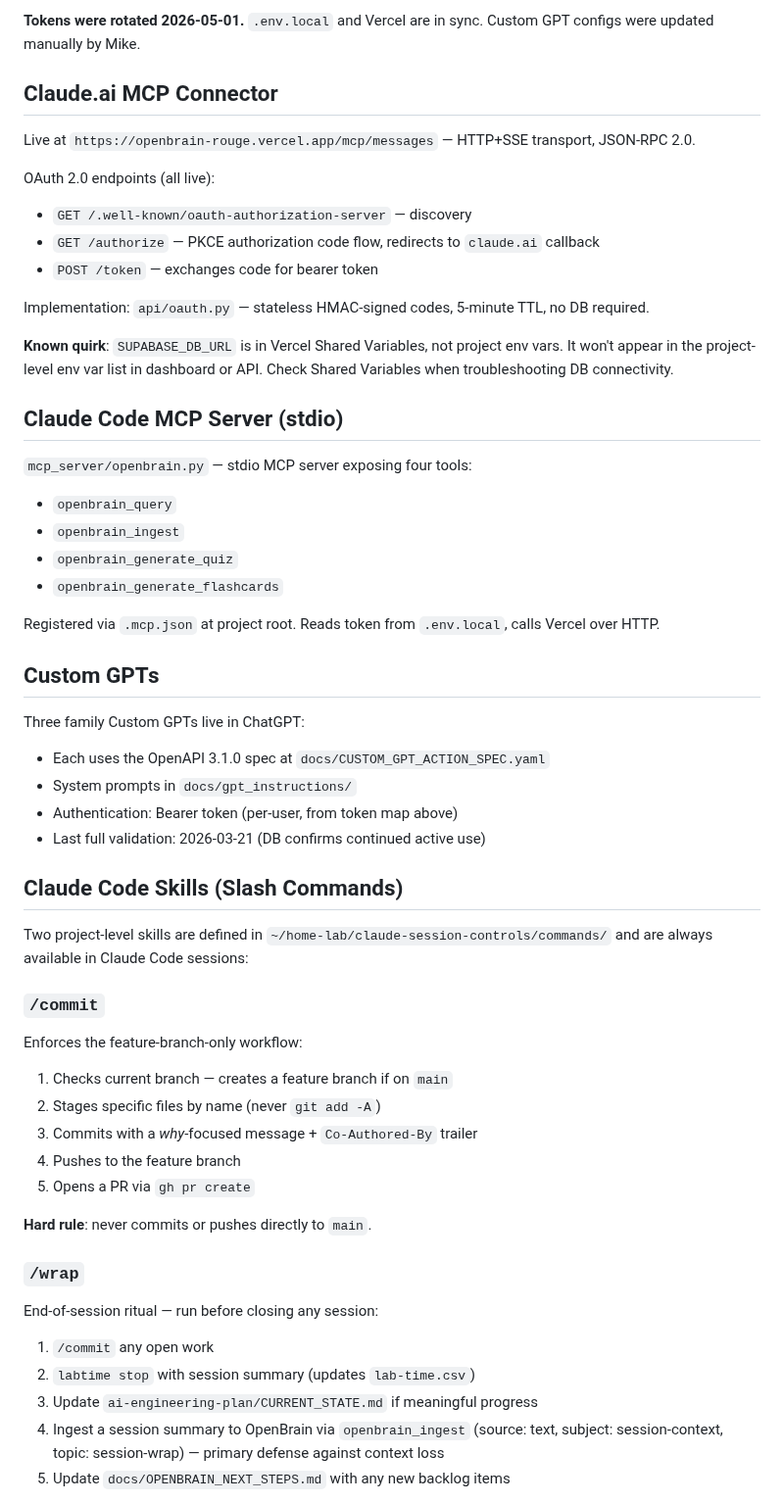
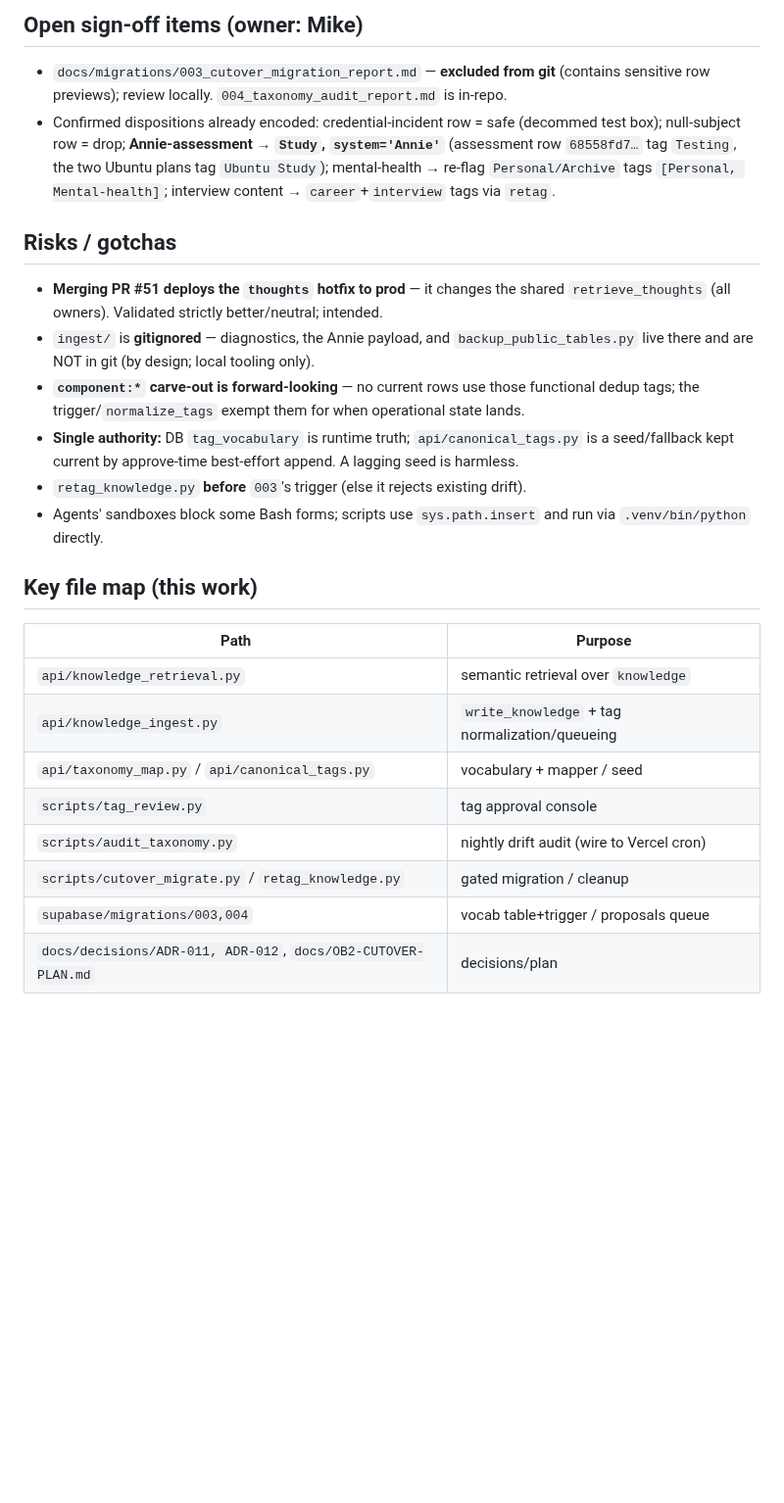
Before and after one commit to MikeMcMahon-dev/openbrain, a Markdown page: docs/HANDOFF.md, the part around one of its changes. Shown at 98% size. GitHub-like rendering; blank space fills up the shorter version.

```diff
--- a/docs/HANDOFF.md
+++ b/docs/HANDOFF.md
@@ -33,56 +69,35 @@ Token → owner resolution happens in `api/chatgpt.py:_require_tool_auth()` and
 
-**Tokens were rotated 2026-05-01.** `.env.local` and Vercel are in sync. Custom GPT configs were updated manually by Mike.
+## Open sign-off items (owner: Mike)
+- `docs/migrations/003_cutover_migration_report.md` — **excluded from git** (contains sensitive
+  row previews); review locally. `004_taxonomy_audit_report.md` is in-repo.
+- Confirmed dispositions already encoded: credential-incident row = safe (decommed test box);
+  null-subject row = drop; **Annie-assessment → `Study`, `system='Annie'`** (assessment row
+  `68558fd7…` tag `Testing`, the two Ubuntu plans tag `Ubuntu Study`); mental-health → re-flag
+  `Personal/Archive` tags `[Personal, Mental-health]`; interview content → `career`+`interview`
+  tags via `retag`.
 
-## Claude.ai MCP Connector
+## Risks / gotchas
+- **Merging PR #51 deploys the `thoughts` hotfix to prod** — it changes the shared
+  `retrieve_thoughts` (all owners). Validated strictly better/neutral; intended.
+- `ingest/` is **gitignored** — diagnostics, the Annie payload, and `backup_public_tables.py`
+  live there and are NOT in git (by design; local tooling only).
+- **`component:*` carve-out is forward-looking** — no current rows use those functional dedup
+  tags; the trigger/`normalize_tags` exempt them for when operational state lands.
+- **Single authority:** DB `tag_vocabulary` is runtime truth; `api/canonical_tags.py` is a
+  seed/fallback kept current by approve-time best-effort append. A lagging seed is harmless.
+- `retag_knowledge.py` **before** `003`'s trigger (else it rejects existing drift).
+- Agents' sandboxes block some Bash forms; scripts use `sys.path.insert` and run via
+  `.venv/bin/python` directly.
 
-Live at `https://openbrain-rouge.vercel.app/mcp/messages` — HTTP+SSE transport, JSON-RPC 2.0.
+## Key file map (this work)
+| Path | Purpose |
+|---|---|
+| `api/knowledge_retrieval.py` | semantic retrieval over `knowledge` |
+| `api/knowledge_ingest.py` | `write_knowledge` + tag normalization/queueing |
+| `api/taxonomy_map.py` / `api/canonical_tags.py` | vocabulary + mapper / seed |
+| `scripts/tag_review.py` | tag approval console |
+| `scripts/audit_taxonomy.py` | nightly drift audit (wire to Vercel cron) |
+| `scripts/cutover_migrate.py` / `retag_knowledge.py` | gated migration / cleanup |
+| `supabase/migrations/003,004` | vocab table+trigger / proposals queue |
+| `docs/decisions/ADR-011, ADR-012`, `docs/OB2-CUTOVER-PLAN.md` | decisions/plan |
 
-OAuth 2.0 endpoints (all live):
-- `GET /.well-known/oauth-authorization-server` — discovery
-- `GET /authorize` — PKCE authorization code flow, redirects to `claude.ai` callback
-- `POST /token` — exchanges code for bearer token
-
-Implementation: `api/oauth.py` — stateless HMAC-signed codes, 5-minute TTL, no DB required.
-
-**Known quirk**: `SUPABASE_DB_URL` is in Vercel Shared Variables, not project env vars. It won't appear in the project-level env var list in dashboard or API. Check Shared Variables when troubleshooting DB connectivity.
-
-## Claude Code MCP Server (stdio)
-
-`mcp_server/openbrain.py` — stdio MCP server exposing four tools:
-- `openbrain_query`
-- `openbrain_ingest`
-- `openbrain_generate_quiz`
-- `openbrain_generate_flashcards`
-
-Registered via `.mcp.json` at project root. Reads token from `.env.local`, calls Vercel over HTTP.
-
-## Custom GPTs
-
-Three family Custom GPTs live in ChatGPT:
-- Each uses the OpenAPI 3.1.0 spec at `docs/CUSTOM_GPT_ACTION_SPEC.yaml`
-- System prompts in `docs/gpt_instructions/`
-- Authentication: Bearer token (per-user, from token map above)
-- Last full validation: 2026-03-21 (DB confirms continued active use)
-
-## Claude Code Skills (Slash Commands)
-
-Two project-level skills are defined in `~/home-lab/claude-session-controls/commands/` and are always available in Claude Code sessions:
-
-### `/commit`
-Enforces the feature-branch-only workflow:
-1. Checks current branch — creates a feature branch if on `main`
-2. Stages specific files by name (never `git add -A`)
-3. Commits with a *why*-focused message + `Co-Authored-By` trailer
-4. Pushes to the feature branch
-5. Opens a PR via `gh pr create`
-
-**Hard rule**: never commits or pushes directly to `main`.
-
-### `/wrap`
-End-of-session ritual — run before closing any session:
-1. `/commit` any open work
-2. `labtime stop` with session summary (updates `lab-time.csv`)
-3. Update `ai-engineering-plan/CURRENT_STATE.md` if meaningful progress
-4. Ingest a session summary to OpenBrain via `openbrain_ingest` (source: text, subject: session-context, topic: session-wrap) — primary defense against context loss
-5. Update `docs/OPENBRAIN_NEXT_STEPS.md` with any new backlog items
-
```
Also changed, not shown: other parts of docs/HANDOFF.md (+64 -69 lines).
